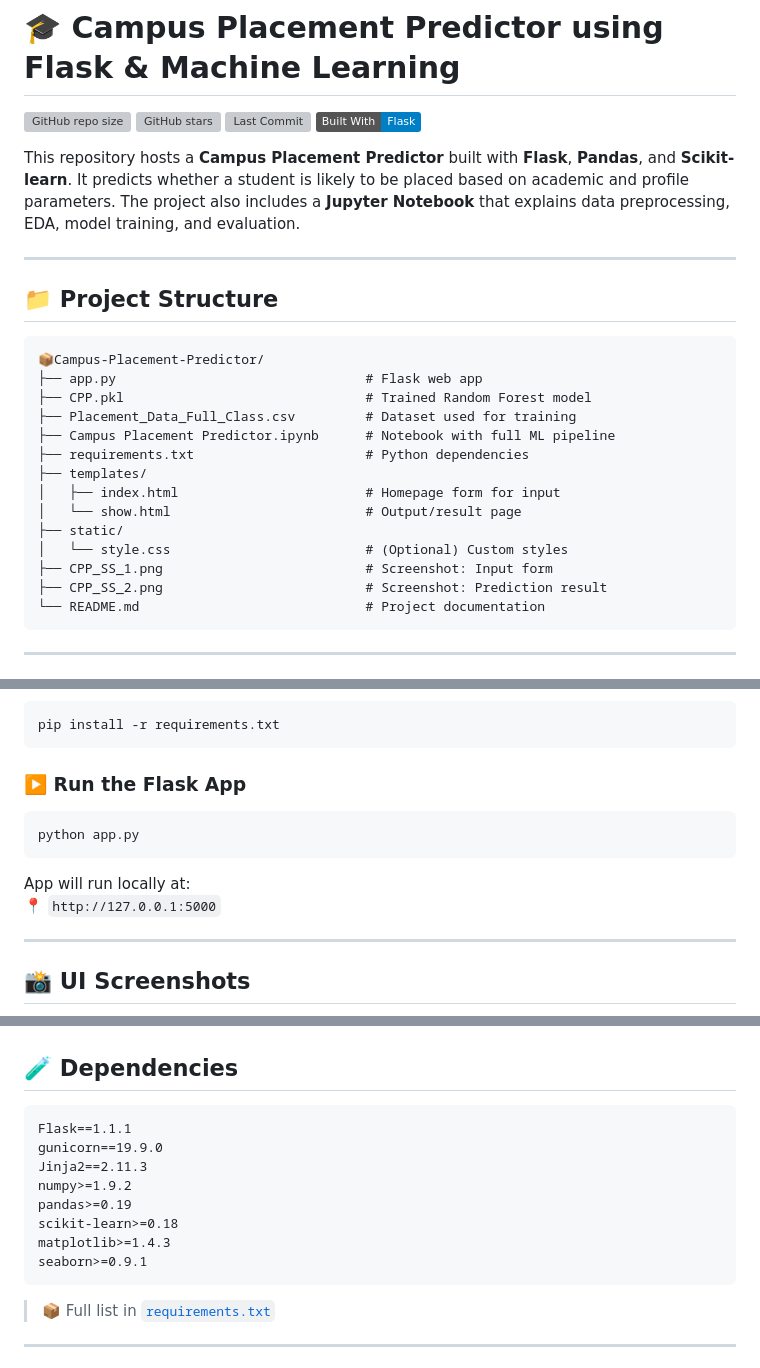
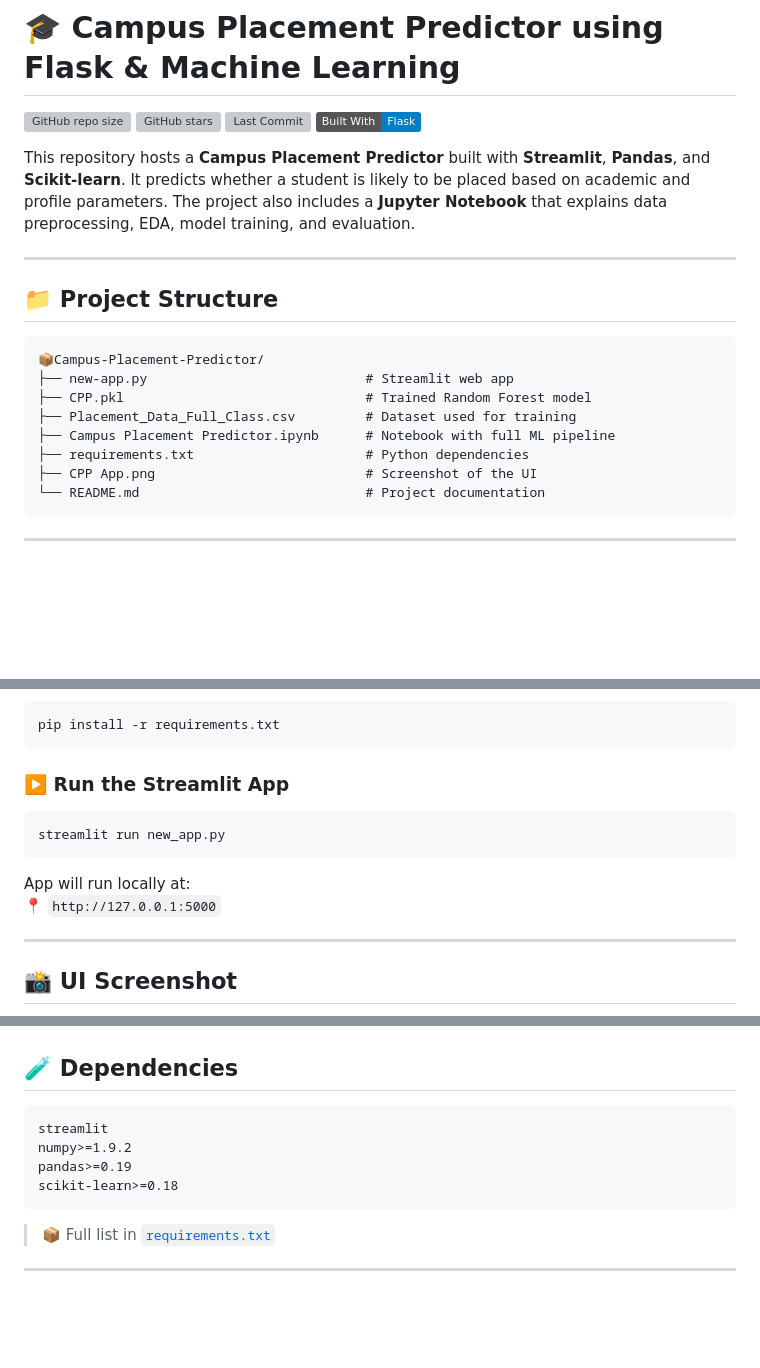
Before and after one commit to sg2499/Campus-Placement-Predictor, a Markdown page: README.md, 3 parts joined by grey strips. GitHub-like rendering; badges without logos; blank space fills up the shorter version; grey boxes are pictures that could not be loaded.

````diff
--- a/README.md
+++ b/README.md
@@ -5,7 +5,7 @@
 ![Last Commit](https://img.shields.io/github/last-commit/sg2499/Campus-Placement-Predictor)
 ![Built with Flask](https://img.shields.io/badge/Built%20With-Flask-blue)
 
-This repository hosts a **Campus Placement Predictor** built with **Flask**, **Pandas**, and **Scikit-learn**. It predicts whether a student is likely to be placed based on academic and profile parameters. The project also includes a **Jupyter Notebook** that explains data preprocessing, EDA, model training, and evaluation.
+This repository hosts a **Campus Placement Predictor** built with **Streamlit**, **Pandas**, and **Scikit-learn**. It predicts whether a student is likely to be placed based on academic and profile parameters. The project also includes a **Jupyter Notebook** that explains data preprocessing, EDA, model training, and evaluation.
 
 ---
 
@@ -13,18 +13,12 @@ This repository hosts a **Campus Placement Predictor** built with **Flask**, **P
 
 ```
 📦Campus-Placement-Predictor/
-├── app.py                                # Flask web app
+├── new-app.py                            # Streamlit web app
 ├── CPP.pkl                               # Trained Random Forest model
 ├── Placement_Data_Full_Class.csv         # Dataset used for training
 ├── Campus Placement Predictor.ipynb      # Notebook with full ML pipeline
 ├── requirements.txt                      # Python dependencies
-├── templates/
-│   ├── index.html                        # Homepage form for input
-│   └── show.html                         # Output/result page
-├── static/
-│   └── style.css                         # (Optional) Custom styles
-├── CPP_SS_1.png                          # Screenshot: Input form
-├── CPP_SS_2.png                          # Screenshot: Prediction result
+├── CPP App.png                           # Screenshot of the UI
 └── README.md                             # Project documentation
 ```
 
@@ -87,10 +81,10 @@ conda activate cpp_env
 pip install -r requirements.txt
 ```
 
-### ▶️ Run the Flask App
+### ▶️ Run the Streamlit App
 
 ```bash
-python app.py
+streamlit run new_app.py
 ```
 
 App will run locally at:
@@ -98,5 +92,5 @@ App will run locally at:
 
 ---
 
-## 📸 UI Screenshots
+## 📸 UI Screenshot
 
@@ -121,14 +111,10 @@ App will run locally at:
 ## 🧪 Dependencies
 
 ```txt
-Flask==1.1.1
-gunicorn==19.9.0
-Jinja2==2.11.3
+streamlit
 numpy>=1.9.2
 pandas>=0.19
 scikit-learn>=0.18
-matplotlib>=1.4.3
-seaborn>=0.9.1
 ```
 
 > 📦 Full list in [`requirements.txt`](requirements.txt)
````
Also changed, not shown: other parts of README.md (+1 -5 lines).
